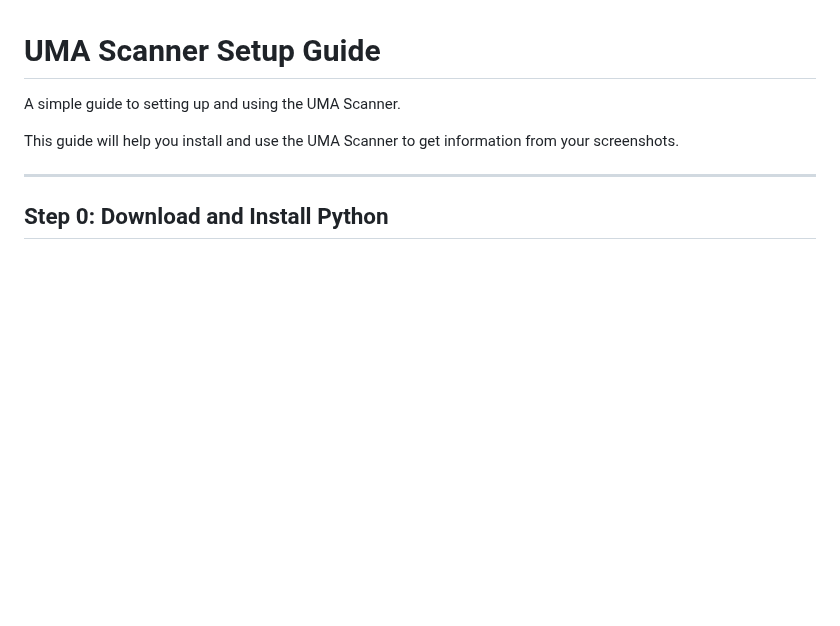
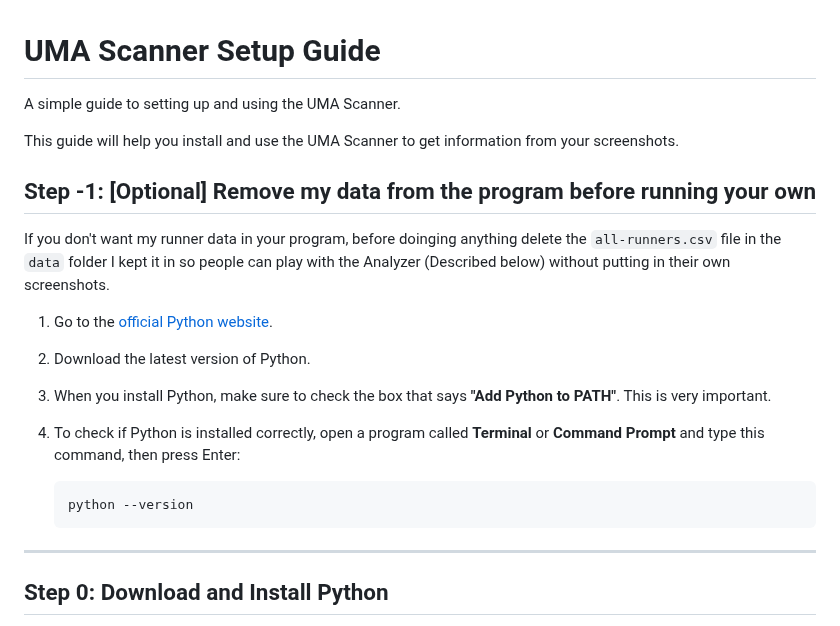
Before and after one commit to Zeekb/umascanner, a Markdown page: README.md, the part around the change. Rendered like a GitHub page; blank space fills up the shorter version.

Commit message:
Update README.md
adding instruction for users

````diff
--- a/README.md
+++ b/README.md
@@ -2,6 +2,21 @@
 A simple guide to setting up and using the UMA Scanner.
 
 This guide will help you install and use the UMA Scanner to get information from your screenshots.
+
+
+## Step -1: [Optional] Remove my data from the program before running your own
+
+If you don't want my runner data in your program, before doinging anything delete the `all-runners.csv` file in the `data` folder
+I kept it in so people can play with the Analyzer (Described below) without putting in their own screenshots.
+
+1.  Go to the [official Python website](https://www.python.org/downloads/).
+2.  Download the latest version of Python.
+3.  When you install Python, make sure to check the box that says **"Add Python to PATH"**. This is very important.
+4.  To check if Python is installed correctly, open a program called **Terminal** or **Command Prompt** and type this command, then press Enter:
+
+    ```bash
+    python --version
+    ```
 
 ---
 
````
